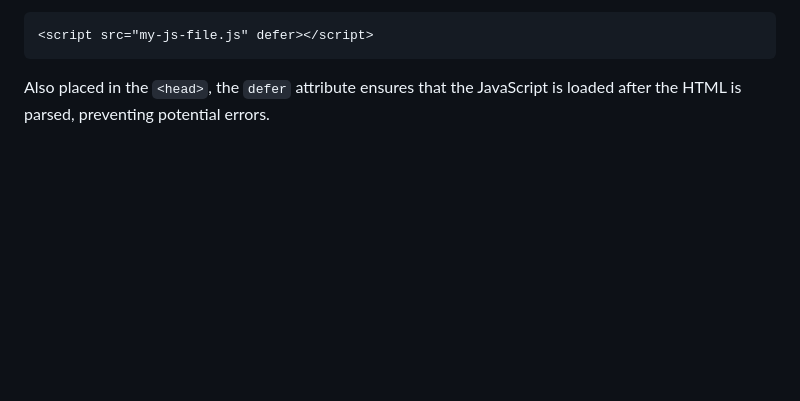
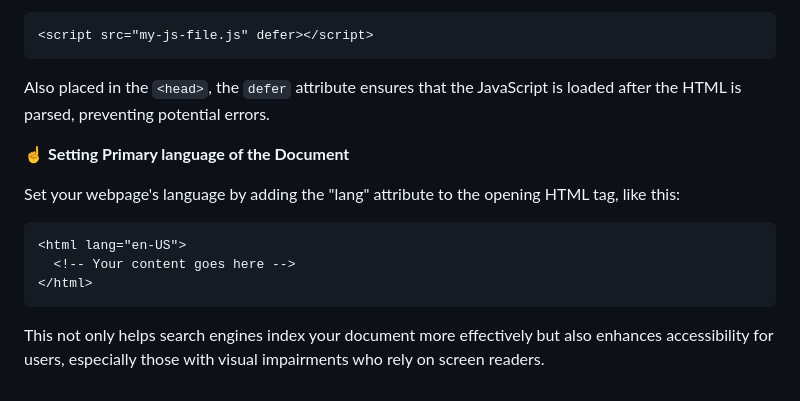
Before and after one commit to adityahongal/html, a Markdown page: README.md, the part around the change. Rendered like a GitHub page; blank space fills up the shorter version.

Commit message:
uupdated again readme file

````diff
--- a/README.md
+++ b/README.md
@@ -334,3 +334,15 @@ For JavaScript:
 ```
 
 Also placed in the `<head>`, the `defer` attribute ensures that the JavaScript is loaded after the HTML is parsed, preventing potential errors.
+
+☝ **Setting Primary language of the Document**
+
+Set your webpage's language by adding the "lang" attribute to the opening HTML tag, like this:
+
+```html
+<html lang="en-US">
+  <!-- Your content goes here -->
+</html>
+```
+
+This not only helps search engines index your document more effectively but also enhances accessibility for users, especially those with visual impairments who rely on screen readers.
````
